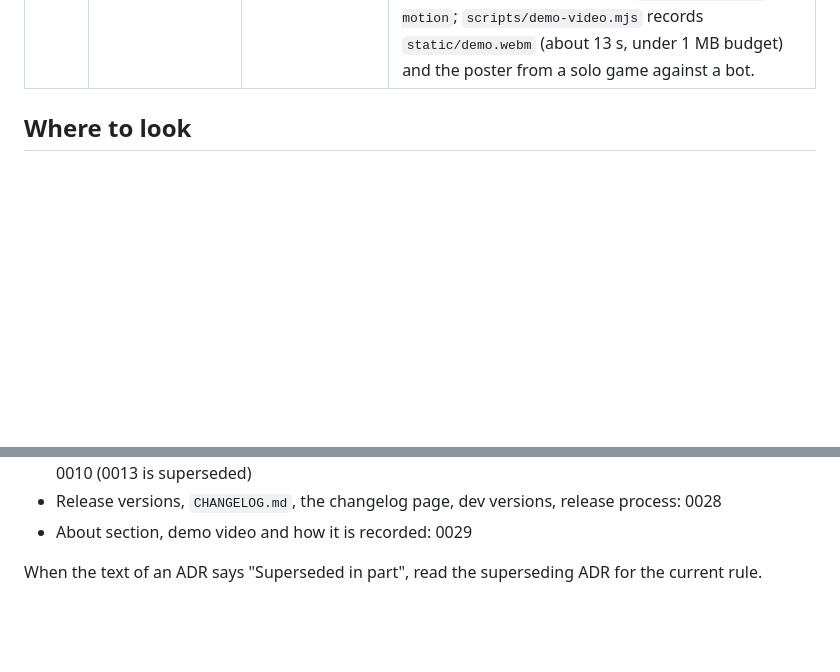
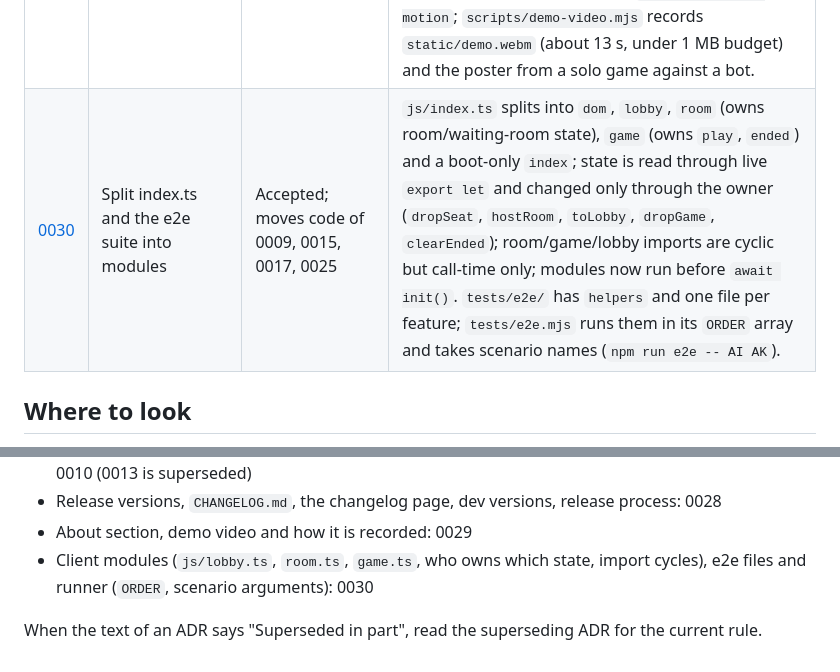
Before and after one commit to jmigual/graph-fight, a Markdown page: docs/adr/README.md, 2 parts joined by grey strips. GitHub-like rendering; blank space fills up the shorter version.

Commit message:
ADR 30: split index.ts and the e2e suite into modules

```diff
--- a/docs/adr/README.md
+++ b/docs/adr/README.md
@@ -33,6 +33,7 @@ Read this instead of opening every ADR. Each new ADR adds a row here (and a line
 | [0027](0027-team-mode.md) | Team mode | Accepted; amends 0012, 0015 (more to come with the UI) | Optional `start.teams` (parallel to `peers`; absent = free-for-all) makes each side one engine team of `c = k × S` characters (`k` the host's characters per player, 1–3, absent = 3, in `start` and the listing; `S` the largest side), owned by its seats in turn (`j mod n`); a leaver's characters go to the next teammate, and a side is out when its last seat leaves; uneven sides allowed, friendly fire on; listing `teams` counts; waiting-room `lineup` (host only) and `team` requests, before `start` only. No engine change. |
 | [0028](0028-release-versions-and-changelog.md) | Release versions and the changelog | Accepted; amends 0010, 0012, 0017 | `0.minor.patch` releases from the top of `CHANGELOG.md` (the one source; fixed heading/bullet format, built into `dist/changelog.html`); `GRAPH_FIGHT_LOBBY=live` builds are `<release>+<hash>` (the footer shows the plain version), other builds the next minor `-dev+hash`, and peers compare that exact id; the footer version links to the changelog; the deploy fails unless `dist/` matches the top entry; a release PR adds the entry and the merge is tagged `v<version>`. |
 | [0029](0029-about-section-and-demo-video.md) | About section and demo video | Accepted; amends 0017 | `#about` inside the lobby section, below the host form (hidden with the lobby); description, GitHub link (also in the footer) and a muted looping demo `<video>` (`preload="none"`, poster) that `js/about.ts` plays only while on screen and not under `prefers-reduced-motion`; `scripts/demo-video.mjs` records `static/demo.webm` (about 13 s, under 1 MB budget) and the poster from a solo game against a bot. |
+| [0030](0030-split-index-and-e2e-into-modules.md) | Split index.ts and the e2e suite into modules | Accepted; moves code of 0009, 0015, 0017, 0025 | `js/index.ts` splits into `dom`, `lobby`, `room` (owns room/waiting-room state), `game` (owns `play`, `ended`) and a boot-only `index`; state is read through live `export let` and changed only through the owner (`dropSeat`, `hostRoom`, `toLobby`, `dropGame`, `clearEnded`); room/game/lobby imports are cyclic but call-time only; modules now run before `await init()`. `tests/e2e/` has `helpers` and one file per feature; `tests/e2e.mjs` runs them in its `ORDER` array and takes scenario names (`npm run e2e -- AI AK`). |
 
 ## Where to look
 
@@ -54,5 +55,6 @@ Read this instead of opening every ADR. Each new ADR adds a row here (and a line
 - Build (esbuild, wasm-pack web target, TypeScript type check), test, CI, deploy, hosting: 0019, 0009, 0010 (0013 is superseded)
 - Release versions, `CHANGELOG.md`, the changelog page, dev versions, release process: 0028
 - About section, demo video and how it is recorded: 0029
+- Client modules (`js/lobby.ts`, `room.ts`, `game.ts`, who owns which state, import cycles), e2e files and runner (`ORDER`, scenario arguments): 0030
 
 When the text of an ADR says "Superseded in part", read the superseding ADR for the current rule.
```
Also changed, not shown: docs/adr/0030-split-index-and-e2e-into-modules.md (added, +59 -0 lines).
